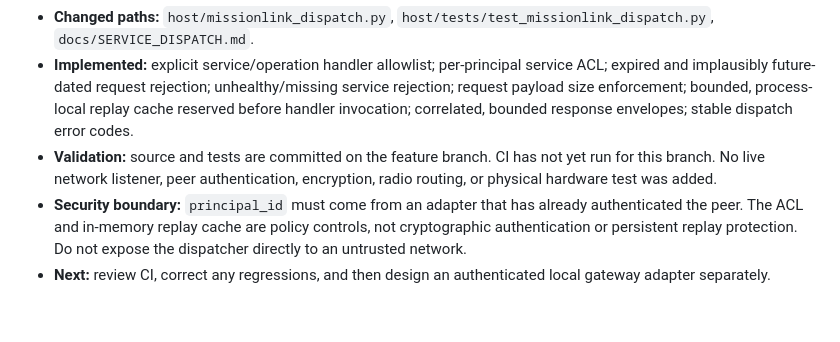
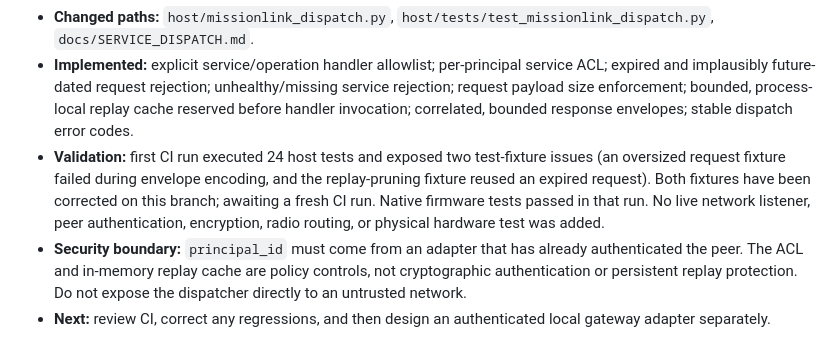
Before and after one commit to Innygr/Mission-Link, a Markdown page: docs/AI_STATUS.md, the part around the change. Rendered like a GitHub page; blank space fills up the shorter version.

Commit message:
docs: record dispatch test fixture corrections

```diff
--- a/docs/AI_STATUS.md
+++ b/docs/AI_STATUS.md
@@ -4,7 +4,7 @@
 - **Task:** advance Issue #10 from envelope encoding toward safe service dispatch.
 - **Changed paths:** `host/missionlink_dispatch.py`, `host/tests/test_missionlink_dispatch.py`, `docs/SERVICE_DISPATCH.md`.
 - **Implemented:** explicit service/operation handler allowlist; per-principal service ACL; expired and implausibly future-dated request rejection; unhealthy/missing service rejection; request payload size enforcement; bounded, process-local replay cache reserved before handler invocation; correlated, bounded response envelopes; stable dispatch error codes.
-- **Validation:** source and tests are committed on the feature branch. CI has not yet run for this branch. No live network listener, peer authentication, encryption, radio routing, or physical hardware test was added.
+- **Validation:** first CI run executed 24 host tests and exposed two test-fixture issues (an oversized request fixture failed during envelope encoding, and the replay-pruning fixture reused an expired request). Both fixtures have been corrected on this branch; awaiting a fresh CI run. Native firmware tests passed in that run. No live network listener, peer authentication, encryption, radio routing, or physical hardware test was added.
 - **Security boundary:** `principal_id` must come from an adapter that has already authenticated the peer. The ACL and in-memory replay cache are policy controls, not cryptographic authentication or persistent replay protection. Do not expose the dispatcher directly to an untrusted network.
 - **Next:** review CI, correct any regressions, and then design an authenticated local gateway adapter separately.
 
```
